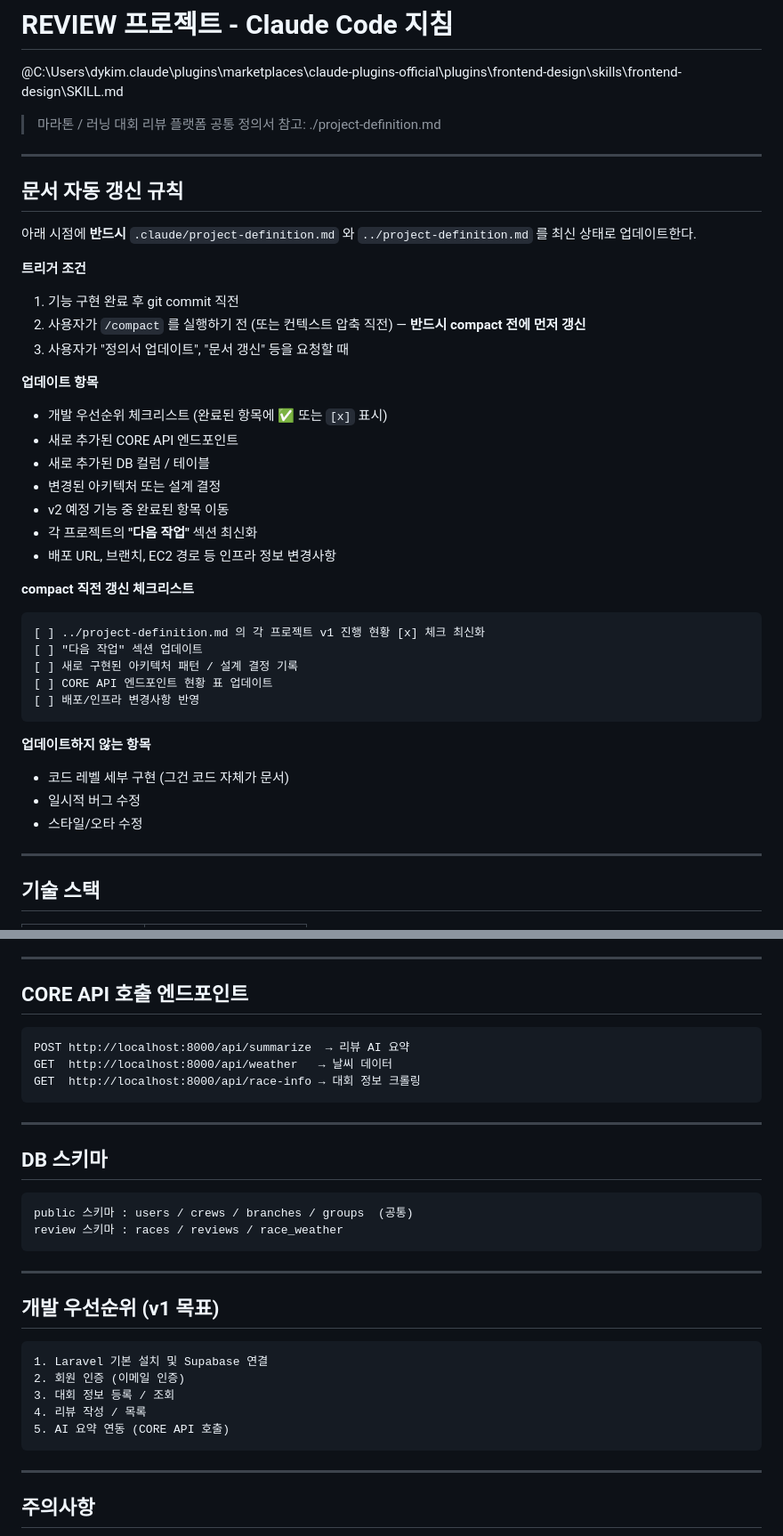
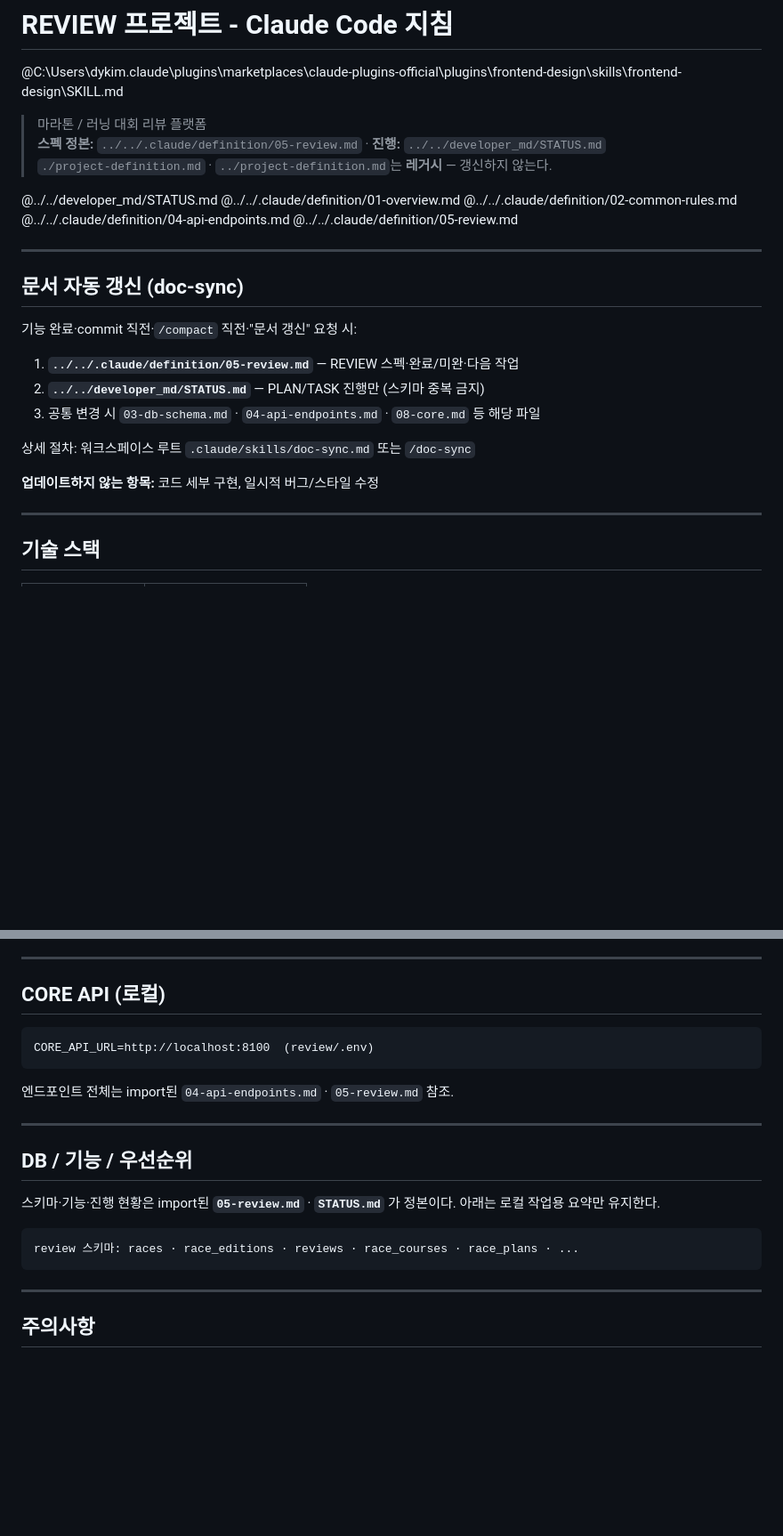
Before and after one commit to dykim10/review_site, a Markdown page: .claude/CLAUDE.md, 2 parts joined by grey strips. Shown at 89% size. Drawn GitHub-style; blank space fills up the shorter version.

Commit message:
docs: CLAUDE.md를 .claude/definition/ 정본 import 구조로 정리
project-definition.md(레거시) 직접 갱신 대신 ../../.claude/definition/
05-review.md · developer_md/STATUS.md를 @import해 단일 정본 체계로 통일.

````diff
--- a/.claude/CLAUDE.md
+++ b/.claude/CLAUDE.md
@@ -3,41 +3,28 @@
 @C:\Users\dykim\.claude\plugins\marketplaces\claude-plugins-official\plugins\frontend-design\skills\frontend-design\SKILL.md
 
 > 마라톤 / 러닝 대회 리뷰 플랫폼
-> 공통 정의서 참고: ./project-definition.md
+> **스펙 정본:** `../../.claude/definition/05-review.md` · **진행:** `../../developer_md/STATUS.md`
+> `./project-definition.md` · `../project-definition.md`는 **레거시** — 갱신하지 않는다.
+
+@../../developer_md/STATUS.md
+@../../.claude/definition/01-overview.md
+@../../.claude/definition/02-common-rules.md
+@../../.claude/definition/04-api-endpoints.md
+@../../.claude/definition/05-review.md
 
 ---
 
-## 문서 자동 갱신 규칙
+## 문서 자동 갱신 (doc-sync)
 
-아래 시점에 **반드시** `.claude/project-definition.md` 와 `../project-definition.md` 를 최신 상태로 업데이트한다.
+기능 완료·commit 직전·`/compact` 직전·"문서 갱신" 요청 시:
 
-**트리거 조건**
-1. 기능 구현 완료 후 git commit 직전
-2. 사용자가 `/compact` 를 실행하기 전 (또는 컨텍스트 압축 직전) — **반드시 compact 전에 먼저 갱신**
-3. 사용자가 "정의서 업데이트", "문서 갱신" 등을 요청할 때
+1. **`../../.claude/definition/05-review.md`** — REVIEW 스펙·완료/미완·다음 작업
+2. **`../../developer_md/STATUS.md`** — PLAN/TASK 진행만 (스키마 중복 금지)
+3. 공통 변경 시 `03-db-schema.md` · `04-api-endpoints.md` · `08-core.md` 등 해당 파일
 
-**업데이트 항목**
-- 개발 우선순위 체크리스트 (완료된 항목에 ✅ 또는 `[x]` 표시)
-- 새로 추가된 CORE API 엔드포인트
-- 새로 추가된 DB 컬럼 / 테이블
-- 변경된 아키텍처 또는 설계 결정
-- v2 예정 기능 중 완료된 항목 이동
-- 각 프로젝트의 **"다음 작업"** 섹션 최신화
-- 배포 URL, 브랜치, EC2 경로 등 인프라 정보 변경사항
+상세 절차: 워크스페이스 루트 `.claude/skills/doc-sync.md` 또는 `/doc-sync`
 
-**compact 직전 갱신 체크리스트**
-```
-[ ] ../project-definition.md 의 각 프로젝트 v1 진행 현황 [x] 체크 최신화
-[ ] "다음 작업" 섹션 업데이트
-[ ] 새로 구현된 아키텍처 패턴 / 설계 결정 기록
-[ ] CORE API 엔드포인트 현황 표 업데이트
-[ ] 배포/인프라 변경사항 반영
-```
-
-**업데이트하지 않는 항목**
-- 코드 레벨 세부 구현 (그건 코드 자체가 문서)
-- 일시적 버그 수정
-- 스타일/오타 수정
+**업데이트하지 않는 항목:** 코드 세부 구현, 일시적 버그/스타일 수정
 
 ---
 
@@ -83,33 +70,22 @@ https://github.com/dykim10/review_site.git
 
 ---
 
-## CORE API 호출 엔드포인트
+## CORE API (로컬)
 
 ```
-POST http://localhost:8000/api/summarize  → 리뷰 AI 요약
-GET  http://localhost:8000/api/weather   → 날씨 데이터
-GET  http://localhost:8000/api/race-info → 대회 정보 크롤링
+CORE_API_URL=http://localhost:8100  (review/.env)
 ```
+
+엔드포인트 전체는 import된 `04-api-endpoints.md` · `05-review.md` 참조.
 
 ---
 
-## DB 스키마
+## DB / 기능 / 우선순위
+
+스키마·기능·진행 현황은 import된 **`05-review.md`** · **`STATUS.md`** 가 정본이다. 아래는 로컬 작업용 요약만 유지한다.
 
 ```
-public 스키마 : users / crews / branches / groups  (공통)
-review 스키마 : races / reviews / race_weather
-```
-
----
-
-## 개발 우선순위 (v1 목표)
-
-```
-1. Laravel 기본 설치 및 Supabase 연결
-2. 회원 인증 (이메일 인증)
-3. 대회 정보 등록 / 조회
-4. 리뷰 작성 / 목록
-5. AI 요약 연동 (CORE API 호출)
+review 스키마: races · race_editions · reviews · race_courses · race_plans · ...
 ```
 
 ---
````
Also changed, not shown: .claude/project-definition.md (+3 -0 lines).
